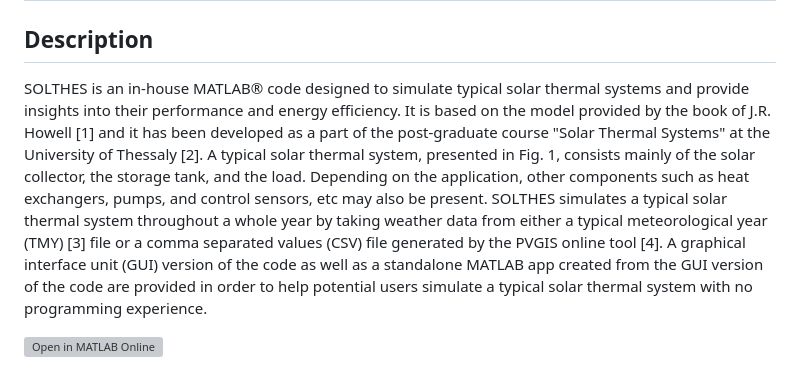
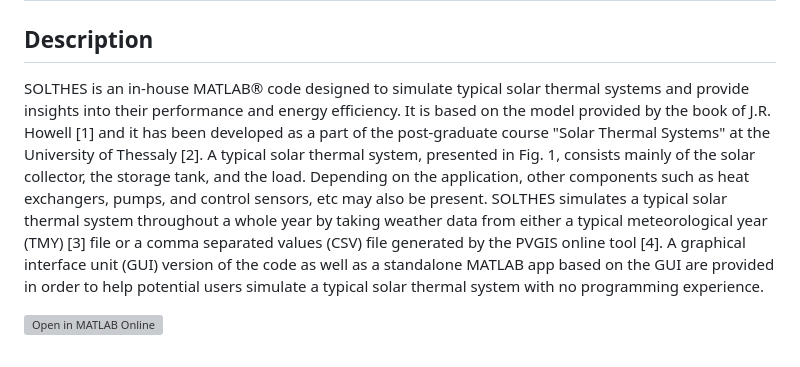
Before and after one commit to aelalex/solthes, a Markdown page: README.md, the part around the change. Drawn GitHub-style; grey boxes are pictures that could not be loaded.

```diff
--- a/README.md
+++ b/README.md
@@ -1,7 +1,7 @@
 # SOLTHES - SOLar THErmaL SySTEmS EducaTiOnaL Software
 
 ## Description
-SOLTHES is an in-house MATLAB® code designed to simulate typical solar thermal systems and provide insights into their performance and energy efficiency. It is based on the model provided by the book of J.R. Howell [1] and it has been developed as a part of the post-graduate course "Solar Thermal Systems" at the University of Thessaly [2]. A typical solar thermal system, presented in Fig. 1, consists mainly of the solar collector, the storage tank, and the load. Depending on the application, other components such as heat exchangers, pumps, and control sensors, etc may also be present. SOLTHES simulates a typical solar thermal system throughout a whole year by taking weather data from either a typical meteorological year (TMY) [3] file or a comma separated values (CSV) file generated by the PVGIS online tool [4]. A graphical interface unit (GUI) version of the code as well as a standalone MATLAB app created from the GUI version of the code are provided in order to help potential users simulate a typical solar thermal system with no programming experience.
+SOLTHES is an in-house MATLAB® code designed to simulate typical solar thermal systems and provide insights into their performance and energy efficiency. It is based on the model provided by the book of J.R. Howell [1] and it has been developed as a part of the post-graduate course "Solar Thermal Systems" at the University of Thessaly [2]. A typical solar thermal system, presented in Fig. 1, consists mainly of the solar collector, the storage tank, and the load. Depending on the application, other components such as heat exchangers, pumps, and control sensors, etc may also be present. SOLTHES simulates a typical solar thermal system throughout a whole year by taking weather data from either a typical meteorological year (TMY) [3] file or a comma separated values (CSV) file generated by the PVGIS online tool [4]. A graphical interface unit (GUI) version of the code as well as a standalone MATLAB app based on the GUI are provided in order to help potential users simulate a typical solar thermal system with no programming experience.
 
 [![Open in MATLAB Online](https://www.mathworks.com/images/responsive/global/open-in-matlab-online.svg)](https://matlab.mathworks.com/open/github/v1?repo=aelalex/solthes)
 
```
